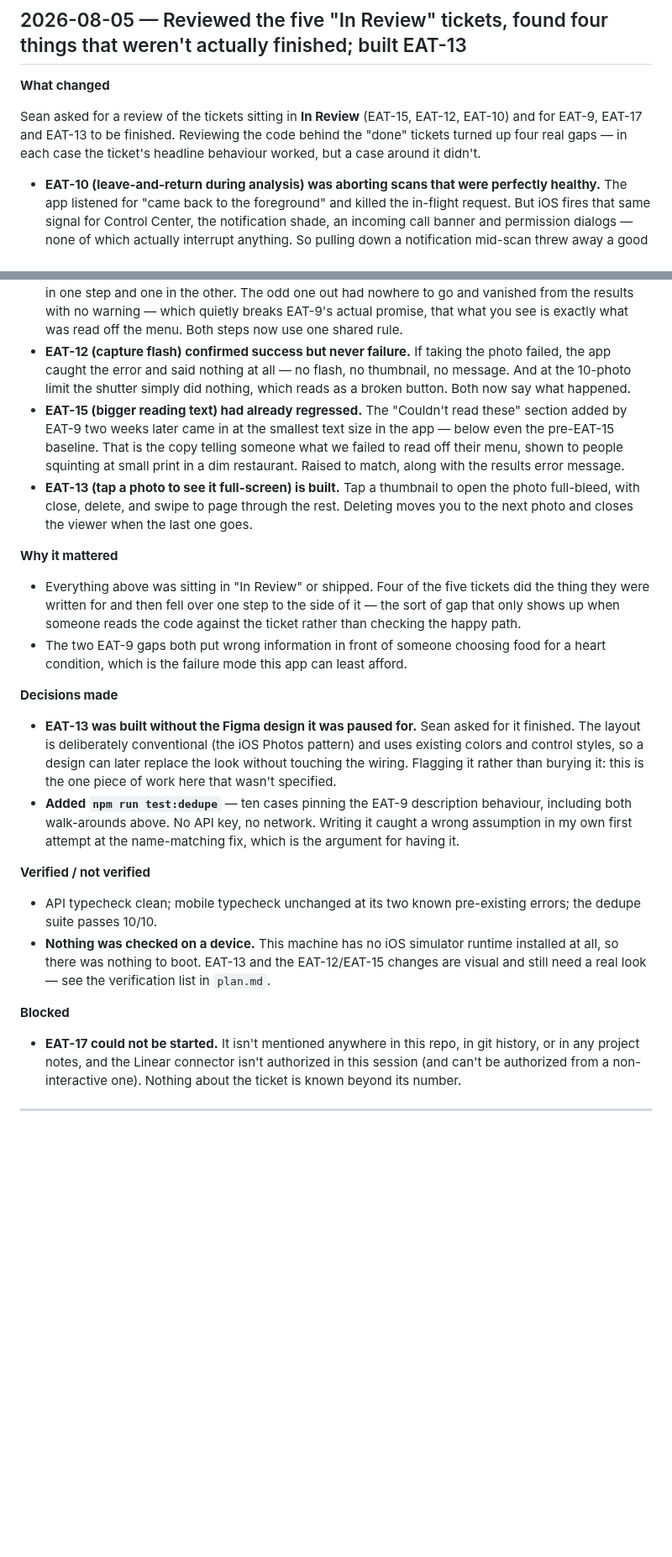
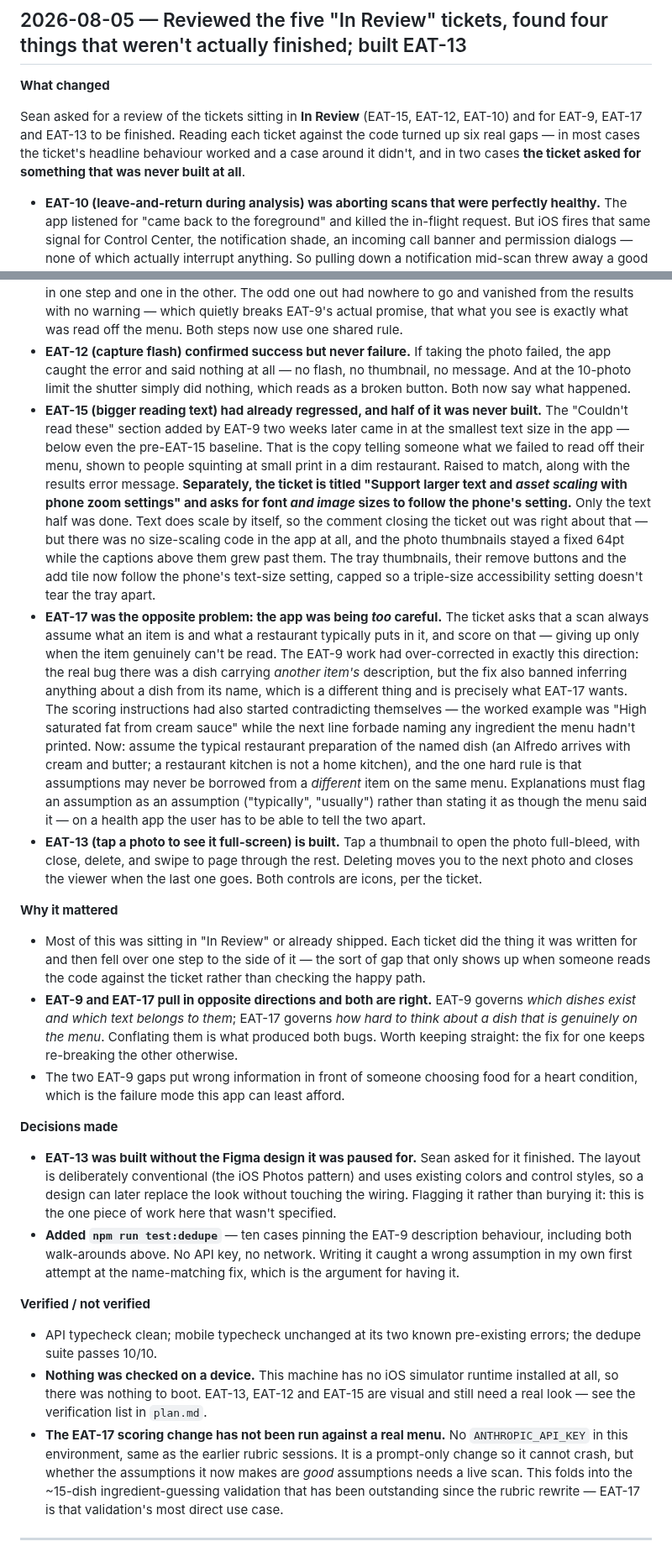
Before and after one commit to stlynn13-lgtm/eat-out-better, a Markdown page: log.md, 2 parts joined by grey strips. Shown at 84% size. Rendered like a GitHub page; blank space fills up the shorter version.

Commit message:
docs: fold EAT-17 and the EAT-15 asset-scaling half into the 2026-08-05 entry
Co-Authored-By: Claude Opus 5 <noreply@anthropic.com>

```diff
--- a/log.md
+++ b/log.md
@@ -10,20 +10,22 @@
 
 **What changed**
 
-Sean asked for a review of the tickets sitting in **In Review** (EAT-15, EAT-12, EAT-10) and for EAT-9, EAT-17 and EAT-13 to be finished. Reviewing the code behind the "done" tickets turned up four real gaps — in each case the ticket's headline behaviour worked, but a case around it didn't.
+Sean asked for a review of the tickets sitting in **In Review** (EAT-15, EAT-12, EAT-10) and for EAT-9, EAT-17 and EAT-13 to be finished. Reading each ticket against the code turned up six real gaps — in most cases the ticket's headline behaviour worked and a case around it didn't, and in two cases **the ticket asked for something that was never built at all**.
 
 - **EAT-10 (leave-and-return during analysis) was aborting scans that were perfectly healthy.** The app listened for "came back to the foreground" and killed the in-flight request. But iOS fires that same signal for Control Center, the notification shade, an incoming call banner and permission dialogs — none of which actually interrupt anything. So pulling down a notification mid-scan threw away a good analysis, re-uploaded every photo and paid for a second round of AI calls. The budget is three retries, so **four notifications during one scan failed the scan outright.** Now only a genuine background→return counts.
 - **EAT-10 had a second hole in a place nobody had looked: reading the reply.** The fix covered sending the request, but not downloading the answer. iOS suspends that download exactly the same way — and because the app had already "released" the request by then, nothing could interrupt it. Leaving the app during those few seconds froze it at 92% forever, which is the original EAT-10 complaint, just later in the process. The reply is now downloaded while the request can still be interrupted.
 - **EAT-9's wrong-description guard could be walked around two ways.** The guard drops a dish's description when the same dish turns up with two different ones (that's the "coffee shown as an arugula salad" bug). But it only ever compared a dish against the first copy it happened to meet, so: a bare "Coffee" arriving *before* the wrongly-described one let the bad description in unopposed, and — worse — once a conflict had cleaned a description off, the *next* page repeating it put it straight back. A three-page menu could re-poison the dish the guard had just fixed. Now all descriptions for a dish are gathered first and kept only if they agree, which can't depend on page order.
 - **EAT-9 could also silently lose a real dish.** The menu-reading step and the ranking step were matching dish names by different rules, so "Caesar Salad" and "Caesar-Salad" counted as two dishes in one step and one in the other. The odd one out had nowhere to go and vanished from the results with no warning — which quietly breaks EAT-9's actual promise, that what you see is exactly what was read off the menu. Both steps now use one shared rule.
 - **EAT-12 (capture flash) confirmed success but never failure.** If taking the photo failed, the app caught the error and said nothing at all — no flash, no thumbnail, no message. And at the 10-photo limit the shutter simply did nothing, which reads as a broken button. Both now say what happened.
-- **EAT-15 (bigger reading text) had already regressed.** The "Couldn't read these" section added by EAT-9 two weeks later came in at the smallest text size in the app — below even the pre-EAT-15 baseline. That is the copy telling someone what we failed to read off their menu, shown to people squinting at small print in a dim restaurant. Raised to match, along with the results error message.
-- **EAT-13 (tap a photo to see it full-screen) is built.** Tap a thumbnail to open the photo full-bleed, with close, delete, and swipe to page through the rest. Deleting moves you to the next photo and closes the viewer when the last one goes.
+- **EAT-15 (bigger reading text) had already regressed, and half of it was never built.** The "Couldn't read these" section added by EAT-9 two weeks later came in at the smallest text size in the app — below even the pre-EAT-15 baseline. That is the copy telling someone what we failed to read off their menu, shown to people squinting at small print in a dim restaurant. Raised to match, along with the results error message. **Separately, the ticket is titled "Support larger text and *asset scaling* with phone zoom settings" and asks for font *and image* sizes to follow the phone's setting.** Only the text half was done. Text does scale by itself, so the comment closing the ticket out was right about that — but there was no size-scaling code in the app at all, and the photo thumbnails stayed a fixed 64pt while the captions above them grew past them. The tray thumbnails, their remove buttons and the add tile now follow the phone's text-size setting, capped so a triple-size accessibility setting doesn't tear the tray apart.
+- **EAT-17 was the opposite problem: the app was being *too* careful.** The ticket asks that a scan always assume what an item is and what a restaurant typically puts in it, and score on that — giving up only when the item genuinely can't be read. The EAT-9 work had over-corrected in exactly this direction: the real bug there was a dish carrying *another item's* description, but the fix also banned inferring anything about a dish from its name, which is a different thing and is precisely what EAT-17 wants. The scoring instructions had also started contradicting themselves — the worked example was "High saturated fat from cream sauce" while the next line forbade naming any ingredient the menu hadn't printed. Now: assume the typical restaurant preparation of the named dish (an Alfredo arrives with cream and butter; a restaurant kitchen is not a home kitchen), and the one hard rule is that assumptions may never be borrowed from a *different* item on the same menu. Explanations must flag an assumption as an assumption ("typically", "usually") rather than stating it as though the menu said it — on a health app the user has to be able to tell the two apart.
+- **EAT-13 (tap a photo to see it full-screen) is built.** Tap a thumbnail to open the photo full-bleed, with close, delete, and swipe to page through the rest. Deleting moves you to the next photo and closes the viewer when the last one goes. Both controls are icons, per the ticket.
 
 **Why it mattered**
 
-- Everything above was sitting in "In Review" or shipped. Four of the five tickets did the thing they were written for and then fell over one step to the side of it — the sort of gap that only shows up when someone reads the code against the ticket rather than checking the happy path.
-- The two EAT-9 gaps both put wrong information in front of someone choosing food for a heart condition, which is the failure mode this app can least afford.
+- Most of this was sitting in "In Review" or already shipped. Each ticket did the thing it was written for and then fell over one step to the side of it — the sort of gap that only shows up when someone reads the code against the ticket rather than checking the happy path.
+- **EAT-9 and EAT-17 pull in opposite directions and both are right.** EAT-9 governs *which dishes exist and which text belongs to them*; EAT-17 governs *how hard to think about a dish that is genuinely on the menu*. Conflating them is what produced both bugs. Worth keeping straight: the fix for one keeps re-breaking the other otherwise.
+- The two EAT-9 gaps put wrong information in front of someone choosing food for a heart condition, which is the failure mode this app can least afford.
 
 **Decisions made**
 
@@ -33,11 +35,8 @@ Sean asked for a review of the tickets sitting in **In Review** (EAT-15, EAT-12,
 **Verified / not verified**
 
 - API typecheck clean; mobile typecheck unchanged at its two known pre-existing errors; the dedupe suite passes 10/10.
-- **Nothing was checked on a device.** This machine has no iOS simulator runtime installed at all, so there was nothing to boot. EAT-13 and the EAT-12/EAT-15 changes are visual and still need a real look — see the verification list in `plan.md`.
-
-**Blocked**
-
-- **EAT-17 could not be started.** It isn't mentioned anywhere in this repo, in git history, or in any project notes, and the Linear connector isn't authorized in this session (and can't be authorized from a non-interactive one). Nothing about the ticket is known beyond its number.
+- **Nothing was checked on a device.** This machine has no iOS simulator runtime installed at all, so there was nothing to boot. EAT-13, EAT-12 and EAT-15 are visual and still need a real look — see the verification list in `plan.md`.
+- **The EAT-17 scoring change has not been run against a real menu.** No `ANTHROPIC_API_KEY` in this environment, same as the earlier rubric sessions. It is a prompt-only change so it cannot crash, but whether the assumptions it now makes are *good* assumptions needs a live scan. This folds into the ~15-dish ingredient-guessing validation that has been outstanding since the rubric rewrite — EAT-17 is that validation's most direct use case.
 
 ---
 
```
Also changed, not shown: plan.md (+9 -7 lines).
